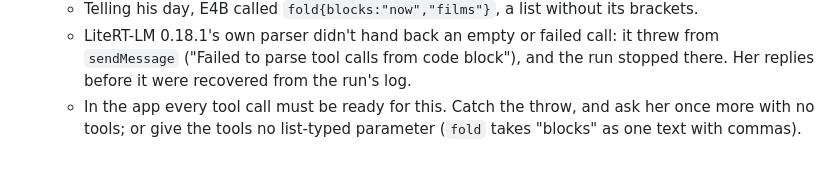
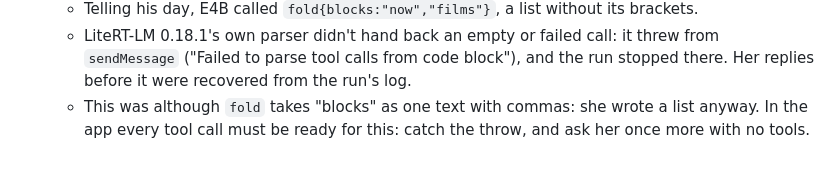
Before and after one commit to Phenomemental/happyseaurchin-beach, a Markdown page: pocket-beach/trial/judged-reach.md, the part around the change. Rendered like a GitHub page.

Commit message:
pocket-beach trial: judged-reach, the engine's throw described as it happened
Co-Authored-By: Claude Opus 5.5 <noreply@anthropic.com>
Claude-Session: https://claude.ai/code/session_01N63PBrg7gq1LDdCgtzQC5R

```diff
--- a/pocket-beach/trial/judged-reach.md
+++ b/pocket-beach/trial/judged-reach.md
@@ -204,6 +204,6 @@ conversation is kept within a turn.
     it threw from `sendMessage` ("Failed to parse tool calls from code
     block"), and the run stopped there. Her replies before it were recovered
     from the run's log.
-  - In the app every tool call must be ready for this. Catch the throw, and
-    ask her once more with no tools; or give the tools no list-typed
-    parameter (`fold` takes "blocks" as one text with commas).
+  - This was although `fold` takes "blocks" as one text with commas: she
+    wrote a list anyway. In the app every tool call must be ready for this:
+    catch the throw, and ask her once more with no tools.
```
